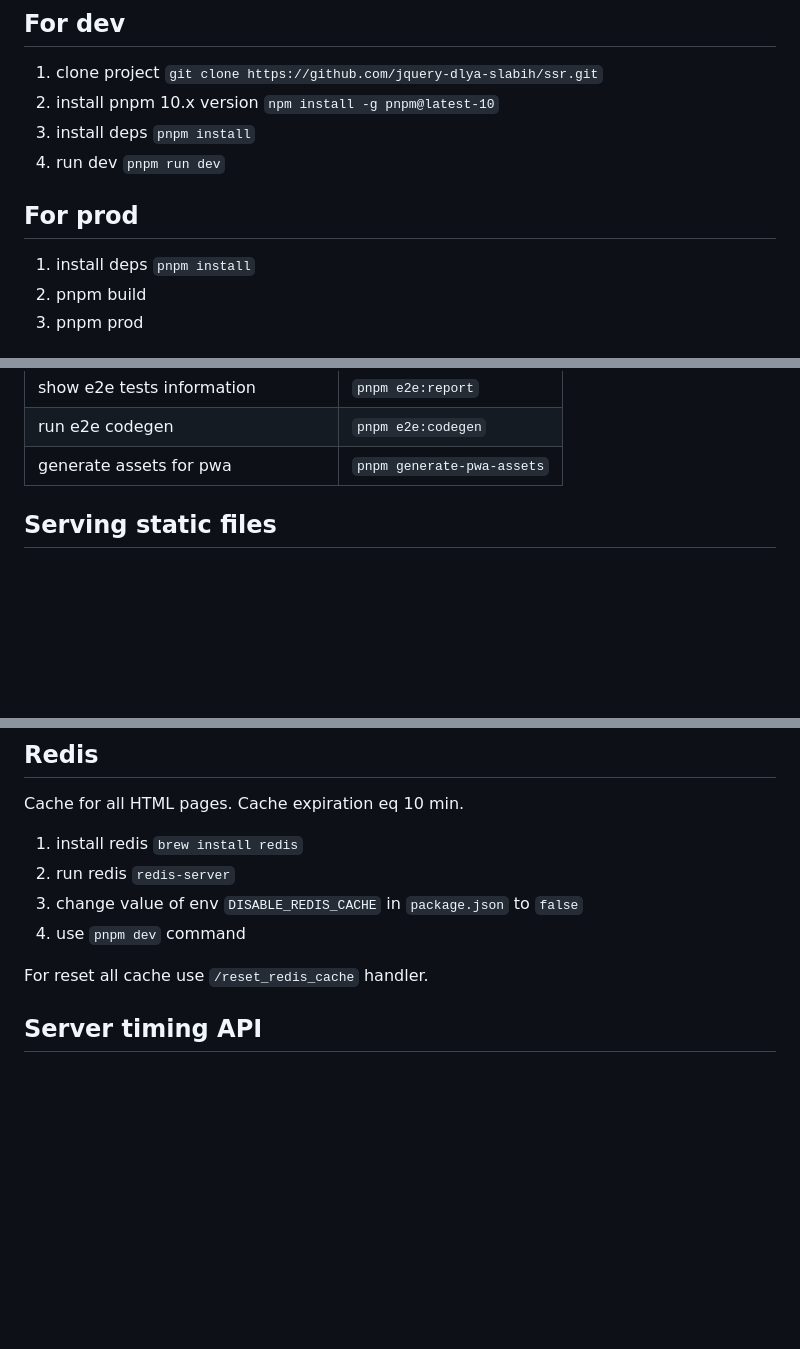
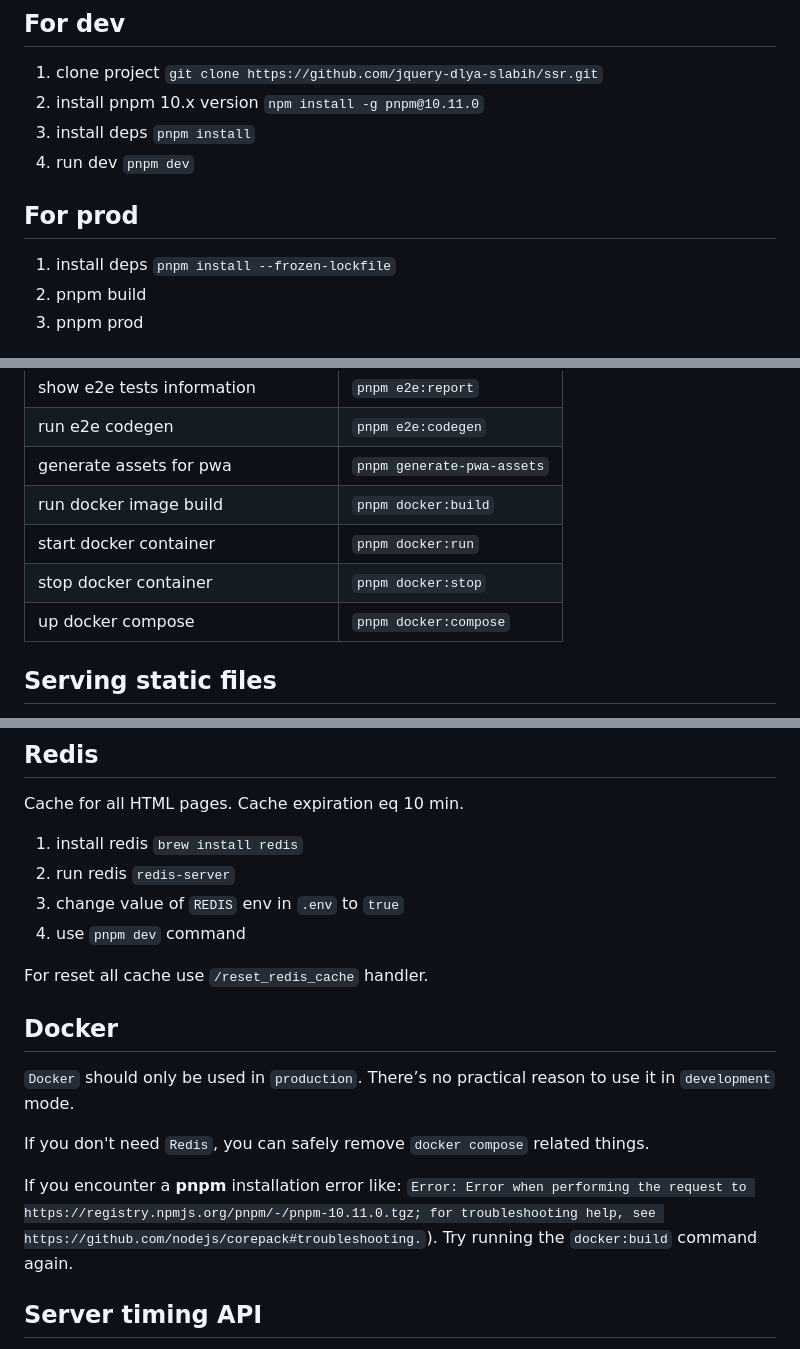
Before and after one commit to jquery-dlya-slabih/vite-react-ssr, a Markdown page: README.md, 3 parts joined by grey strips. Drawn GitHub-style; blank space fills up the shorter version.

Commit message:
- enhance readme

```diff
--- a/README.md
+++ b/README.md
@@ -13,13 +13,13 @@ If needed, you can disable strict version checks by setting `engine-strict=false
 ## For dev
 
 1. clone project `git clone https://github.com/jquery-dlya-slabih/ssr.git`
-2. install pnpm 10.x version `npm install -g pnpm@latest-10`
+2. install pnpm 10.x version `npm install -g pnpm@10.11.0`
 3. install deps `pnpm install`
-4. run dev `pnpm run dev`
+4. run dev `pnpm dev`
 
 ## For prod
 
-1. install deps `pnpm install`
+1. install deps `pnpm install --frozen-lockfile`
 2. pnpm build
 3. pnpm prod
 
@@ -42,6 +42,10 @@ If needed, you can disable strict version checks by setting `engine-strict=false
 | show e2e tests information          | `pnpm e2e:report`          |
 | run e2e codegen                     | `pnpm e2e:codegen`         |
 | generate assets for pwa             | `pnpm generate-pwa-assets` |
+| run docker image build              | `pnpm docker:build`        |
+| start docker container              | `pnpm docker:run`          |
+| stop docker container               | `pnpm docker:stop`         |
+| up docker compose                   | `pnpm docker:compose`      |
 
 ## Serving static files
 
@@ -99,10 +103,20 @@ Cache for all HTML pages. Cache expiration eq 10 min.
 
 1. install redis `brew install redis`
 2. run redis `redis-server`
-3. change value of env `DISABLE_REDIS_CACHE` in `package.json` to `false`
+3. change value of `REDIS` env in `.env` to `true`
 4. use `pnpm dev` command
 
 For reset all cache use `/reset_redis_cache` handler.
+
+## Docker
+
+`Docker` should only be used in `production`. There’s no practical reason to use it in `development` mode.
+
+If you don't need `Redis`, you can safely remove `docker compose` related things.
+
+If you encounter a **pnpm** installation error like: `Error: Error when performing the request to
+https://registry.npmjs.org/pnpm/-/pnpm-10.11.0.tgz; for troubleshooting help,
+see https://github.com/nodejs/corepack#troubleshooting.`). Try running the `docker:build` command again.
 
 ## Server timing API
 
```
